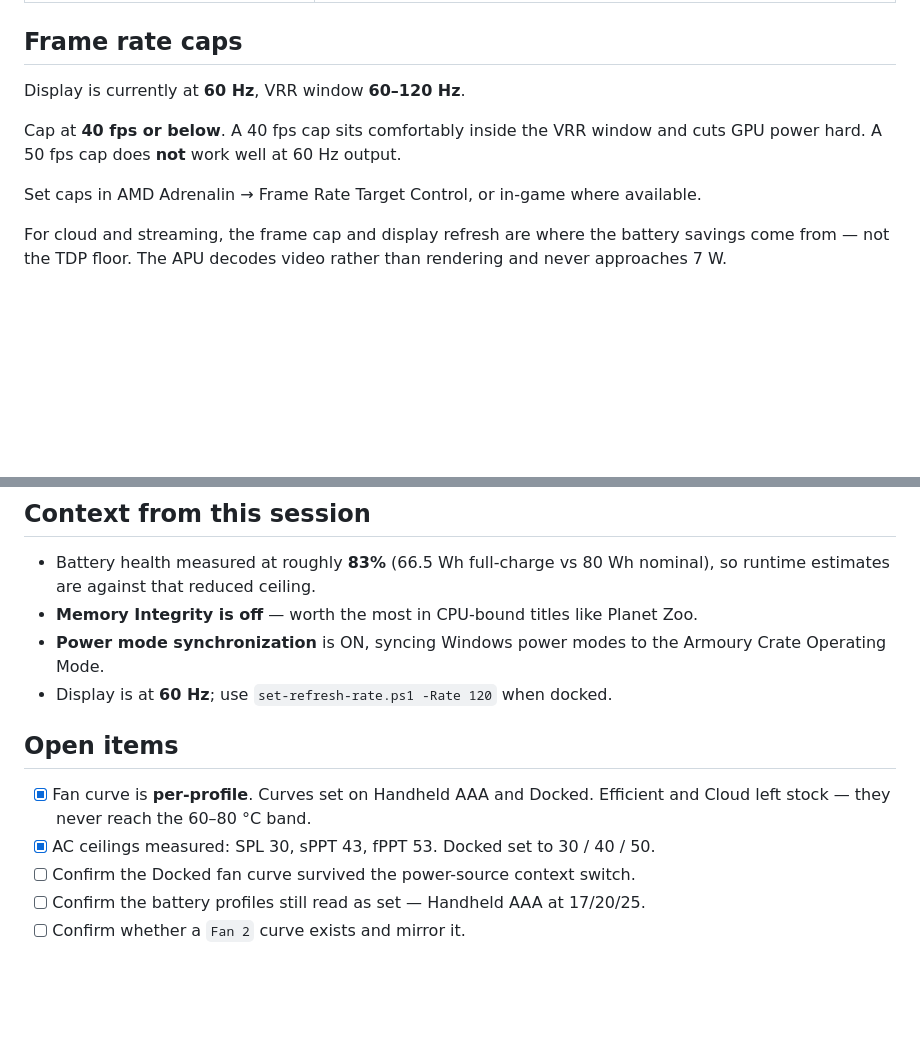
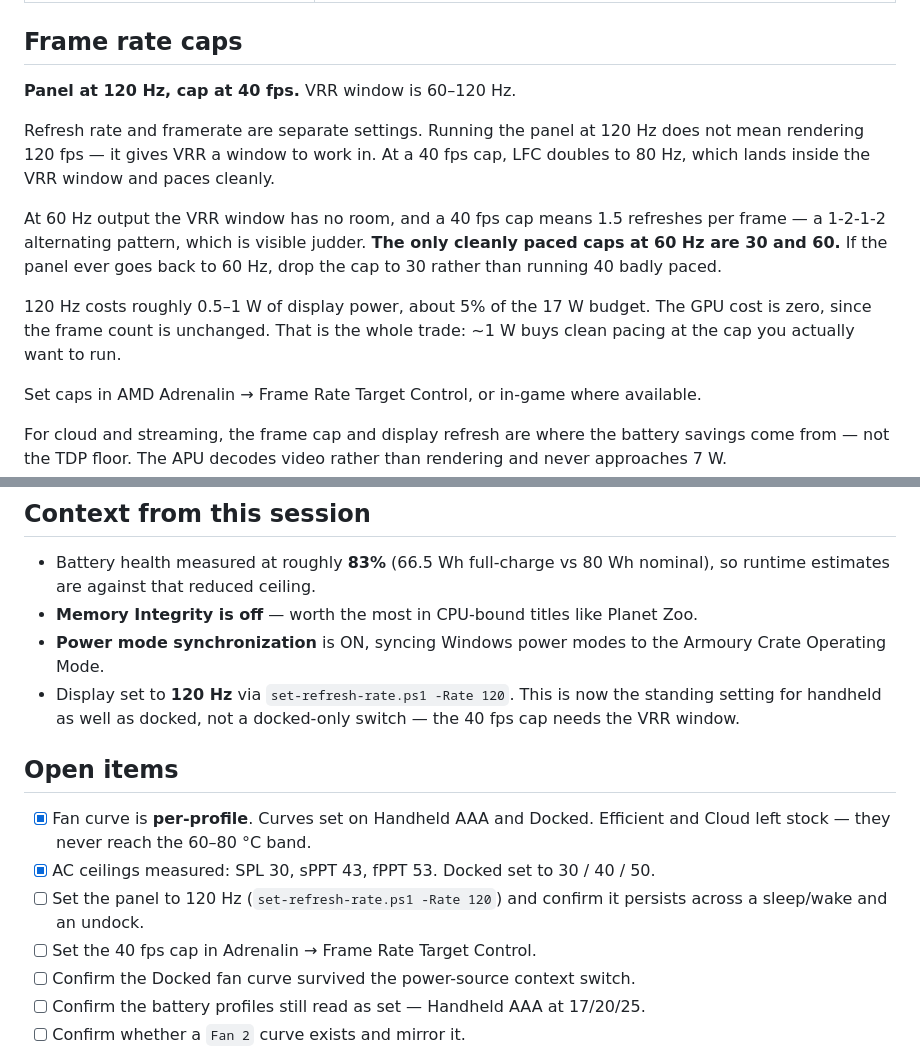
Before and after one commit to gordonjPNW/hello-world, a Markdown page: ally-x-tdp-reference.md, 2 parts joined by grey strips. Drawn GitHub-style; blank space fills up the shorter version.

Commit message:
Set panel to 120 Hz, keep the 40 fps cap
The 40 fps cap and a 60 Hz panel are incompatible: 1.5 refreshes per frame
gives a 1-2-1-2 alternating pattern and visible judder, and at 60 Hz output the
60-120 Hz VRR window has no room to absorb it. At 120 Hz the same cap is
LFC-doubled to 80 Hz and paces cleanly.

120 Hz is now the standing setting for handheld as well as docked, rather than a
docked-only switch. It costs roughly 0.5-1 W of display power and nothing on the
GPU, since the rendered frame count is unchanged.

Records the fallback for completeness: at 60 Hz the only cleanly paced caps are
30 and 60, so a return to 60 Hz means dropping the cap to 30.

```diff
--- a/ally-x-tdp-reference.md
+++ b/ally-x-tdp-reference.md
@@ -144,10 +144,20 @@ thinking about TDP entirely.
 
 ## Frame rate caps
 
-Display is currently at **60 Hz**, VRR window **60–120 Hz**.
+**Panel at 120 Hz, cap at 40 fps.** VRR window is 60–120 Hz.
 
-Cap at **40 fps or below**. A 40 fps cap sits comfortably inside the VRR window and cuts
-GPU power hard. A 50 fps cap does **not** work well at 60 Hz output.
+Refresh rate and framerate are separate settings. Running the panel at 120 Hz does not
+mean rendering 120 fps — it gives VRR a window to work in. At a 40 fps cap, LFC doubles to
+80 Hz, which lands inside the VRR window and paces cleanly.
+
+At 60 Hz output the VRR window has no room, and a 40 fps cap means 1.5 refreshes per
+frame — a 1-2-1-2 alternating pattern, which is visible judder. **The only cleanly paced
+caps at 60 Hz are 30 and 60.** If the panel ever goes back to 60 Hz, drop the cap to 30
+rather than running 40 badly paced.
+
+120 Hz costs roughly 0.5–1 W of display power, about 5% of the 17 W budget. The GPU cost
+is zero, since the frame count is unchanged. That is the whole trade: ~1 W buys clean
+pacing at the cap you actually want to run.
 
 Set caps in AMD Adrenalin → Frame Rate Target Control, or in-game where available.
 
@@ -173,13 +183,18 @@ number above as a validated starting point rather than a final answer.
 - **Memory Integrity is off** — worth the most in CPU-bound titles like Planet Zoo.
 - **Power mode synchronization** is ON, syncing Windows power modes to the Armoury Crate
   Operating Mode.
-- Display is at **60 Hz**; use `set-refresh-rate.ps1 -Rate 120` when docked.
+- Display set to **120 Hz** via `set-refresh-rate.ps1 -Rate 120`. This is now the standing
+  setting for handheld as well as docked, not a docked-only switch — the 40 fps cap needs
+  the VRR window.
 
 ## Open items
 
 - [x] Fan curve is **per-profile**. Curves set on Handheld AAA and Docked. Efficient and
       Cloud left stock — they never reach the 60–80 °C band.
 - [x] AC ceilings measured: SPL 30, sPPT 43, fPPT 53. Docked set to 30 / 40 / 50.
+- [ ] Set the panel to 120 Hz (`set-refresh-rate.ps1 -Rate 120`) and confirm it persists
+      across a sleep/wake and an undock.
+- [ ] Set the 40 fps cap in Adrenalin → Frame Rate Target Control.
 - [ ] Confirm the Docked fan curve survived the power-source context switch.
 - [ ] Confirm the battery profiles still read as set — Handheld AAA at 17/20/25.
 - [ ] Confirm whether a `Fan 2` curve exists and mirror it.
```
